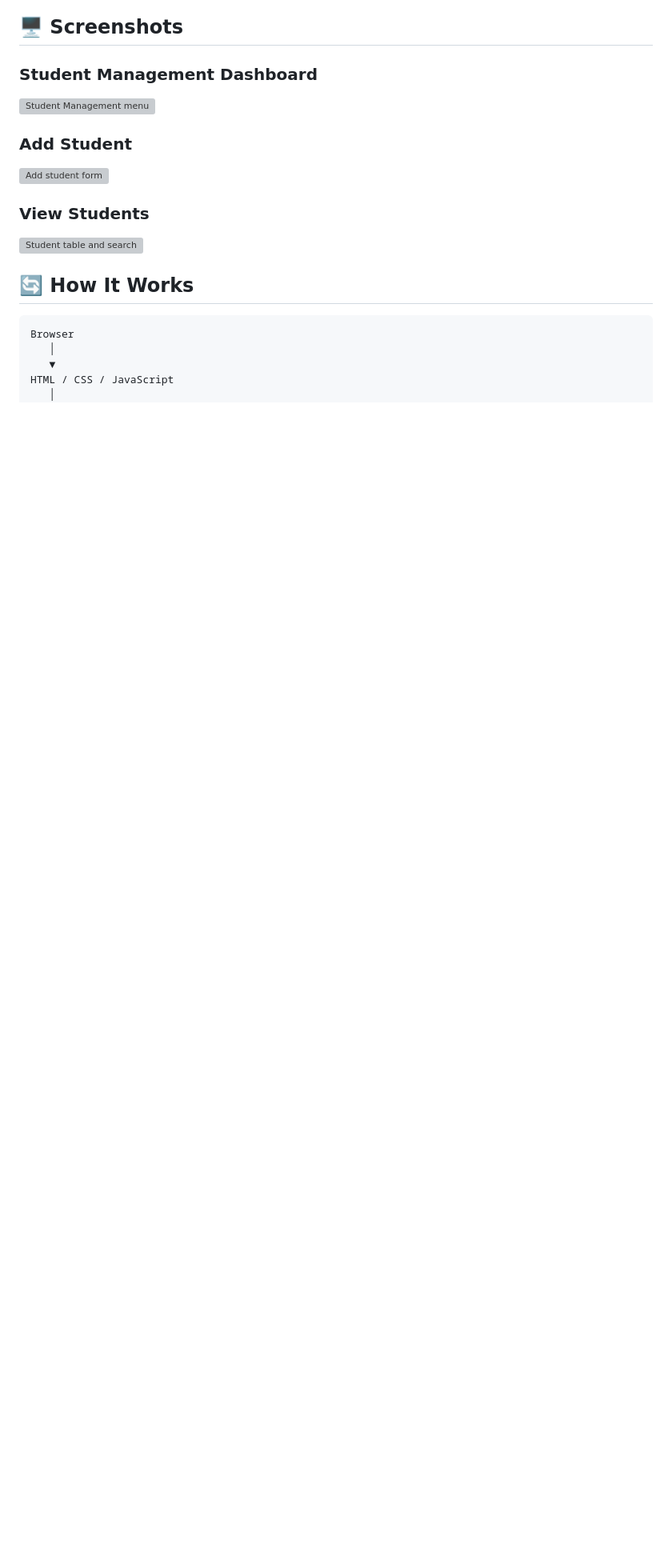
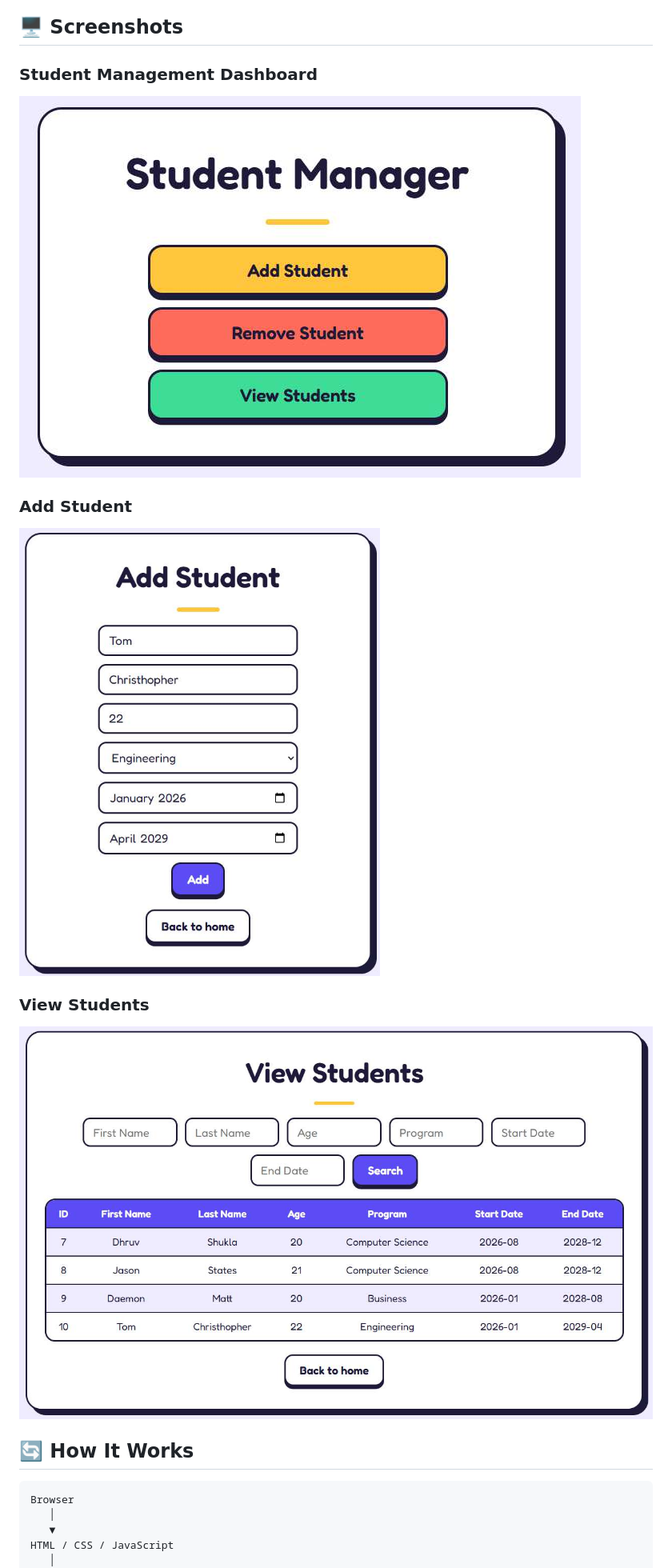
Before and after one commit to shukladhruve777-blip/StudentTable, a Markdown page: Readme.md, the part around the change. Shown at 80% size. Rendered like a GitHub page; blank space fills up the shorter version; grey boxes are pictures that could not be loaded.

Commit message:
Change screenshot formats to JPEG
Updated screenshot file extensions from .png to .jpeg.

```diff
--- a/Readme.md
+++ b/Readme.md
@@ -47,15 +47,15 @@ The project combines a Flask backend, SQLite database, HTML/CSS templates, and J
 
 ### Student Management Dashboard
 
-![Student Management menu](screenshots/screen-1.png)
+![Student Management menu](screenshots/screen-1.jpeg)
 
 ### Add Student
 
-![Add student form](screenshots/screen-2.png)
+![Add student form](screenshots/screen-2.jpeg)
 
 ### View Students
 
-![Student table and search](screenshots/screen-3.png)
+![Student table and search](screenshots/screen-3.jpeg)
 
 ## 🔄 How It Works
 
```
